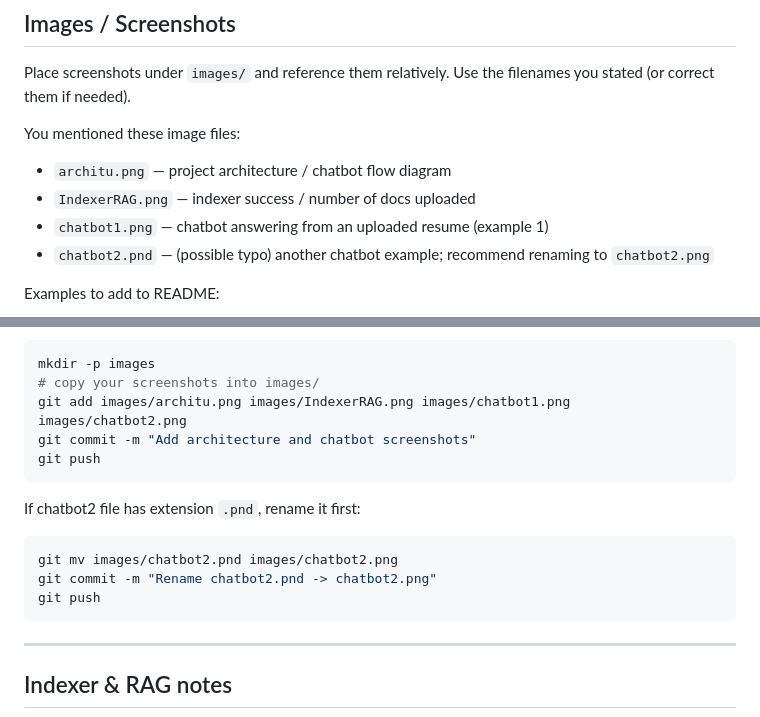
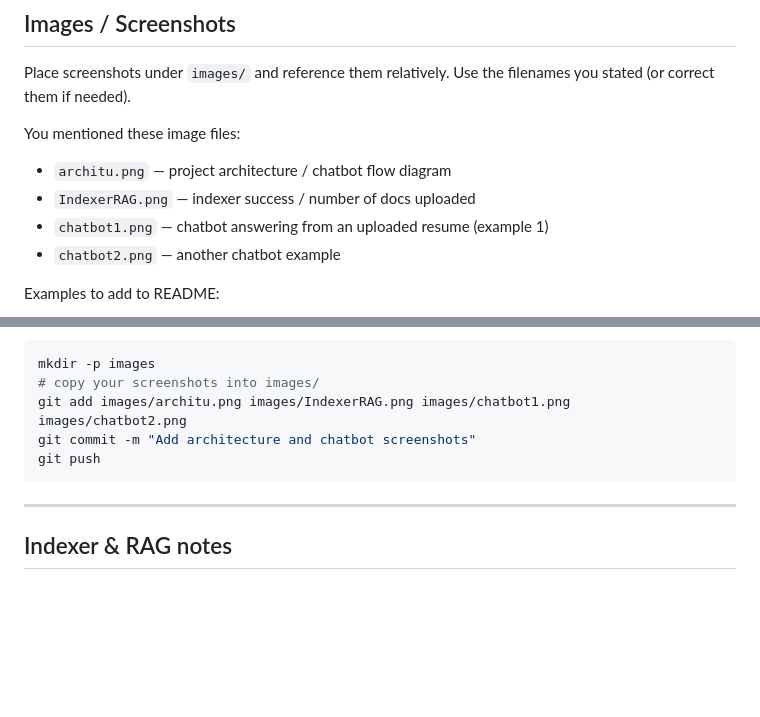
Before and after one commit to hamzahssaini/Chatbot-Project, a Markdown page: readme.md, 2 parts joined by grey strips. Drawn GitHub-style; blank space fills up the shorter version.

````diff
--- a/readme.md
+++ b/readme.md
@@ -109,7 +109,7 @@ You mentioned these image files:
 - `architu.png` — project architecture / chatbot flow diagram
 - `IndexerRAG.png` — indexer success / number of docs uploaded
 - `chatbot1.png` — chatbot answering from an uploaded resume (example 1)
-- `chatbot2.pnd` — (possible typo) another chatbot example; recommend renaming to `chatbot2.png`
+- `chatbot2.png` — another chatbot example
 
 Examples to add to README:
 
@@ -141,13 +141,6 @@ git add images/architu.png images/IndexerRAG.png images/chatbot1.png images/chat
 git commit -m "Add architecture and chatbot screenshots"
 git push
 ```
-If chatbot2 file has extension `.pnd`, rename it first:
-```bash
-git mv images/chatbot2.pnd images/chatbot2.png
-git commit -m "Rename chatbot2.pnd -> chatbot2.png"
-git push
-```
-
 ---
 
 ## Indexer & RAG notes
````
